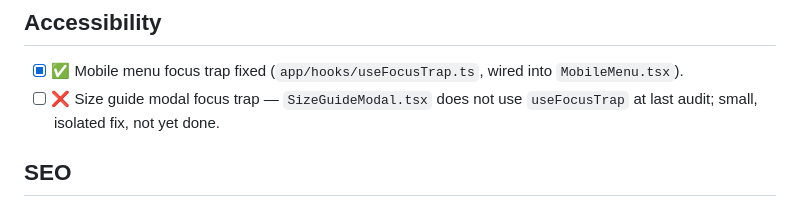
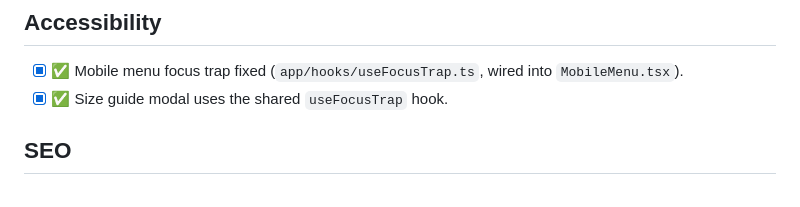
Before and after one commit to LXGNDRY/legendary-branding-headless, a Markdown page: docs/LAUNCH_CHECKLIST.md, the part around one of its changes. GitHub-like rendering.

```diff
--- a/docs/LAUNCH_CHECKLIST.md
+++ b/docs/LAUNCH_CHECKLIST.md
@@ -40,8 +40,7 @@ passing local `typecheck`/`lint`/`build`/`test` run — not by assumption.
 ## Accessibility
 
 - [x] ✅ Mobile menu focus trap fixed (`app/hooks/useFocusTrap.ts`, wired into `MobileMenu.tsx`).
-- [ ] ❌ Size guide modal focus trap — `SizeGuideModal.tsx` does not use `useFocusTrap` at last
-      audit; small, isolated fix, not yet done.
+- [x] ✅ Size guide modal uses the shared `useFocusTrap` hook.
 
 ## SEO
 
```
Also changed, not shown: other parts of docs/LAUNCH_CHECKLIST.md (+8 -10 lines).
